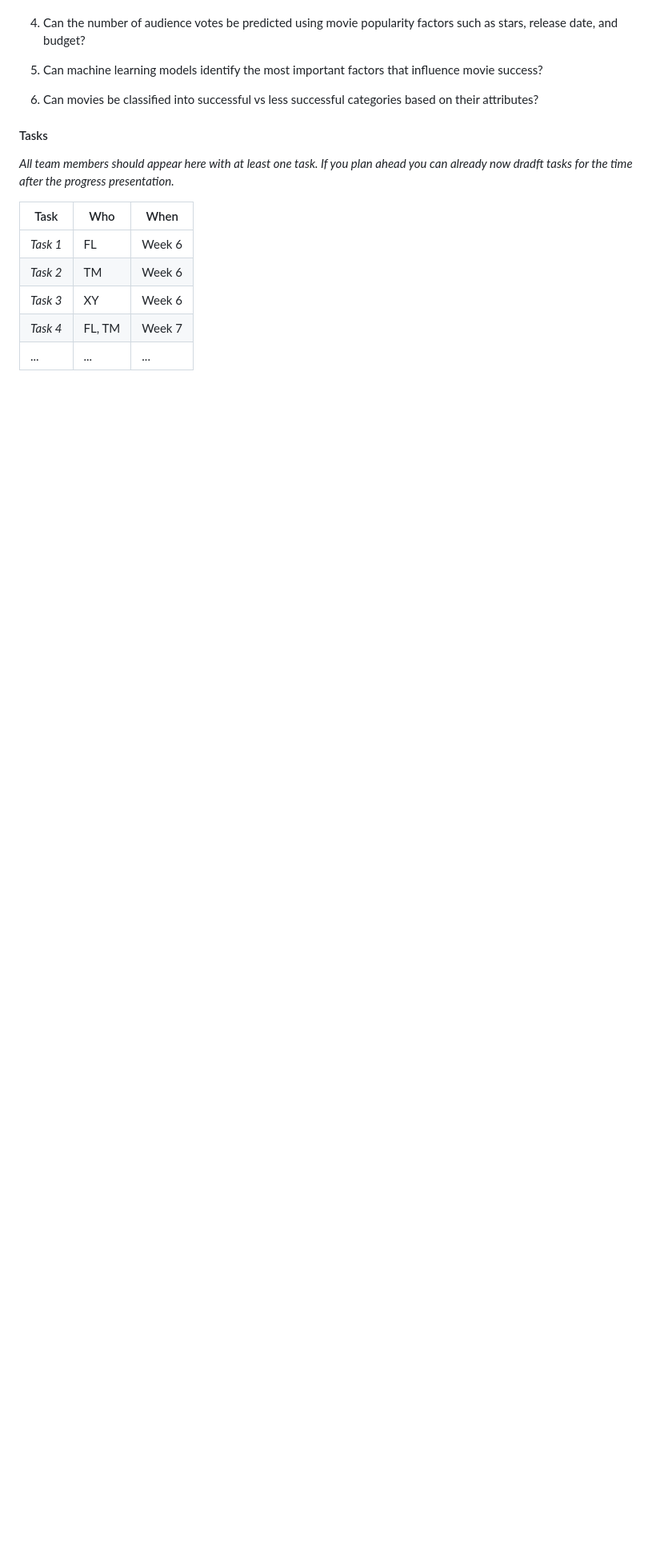
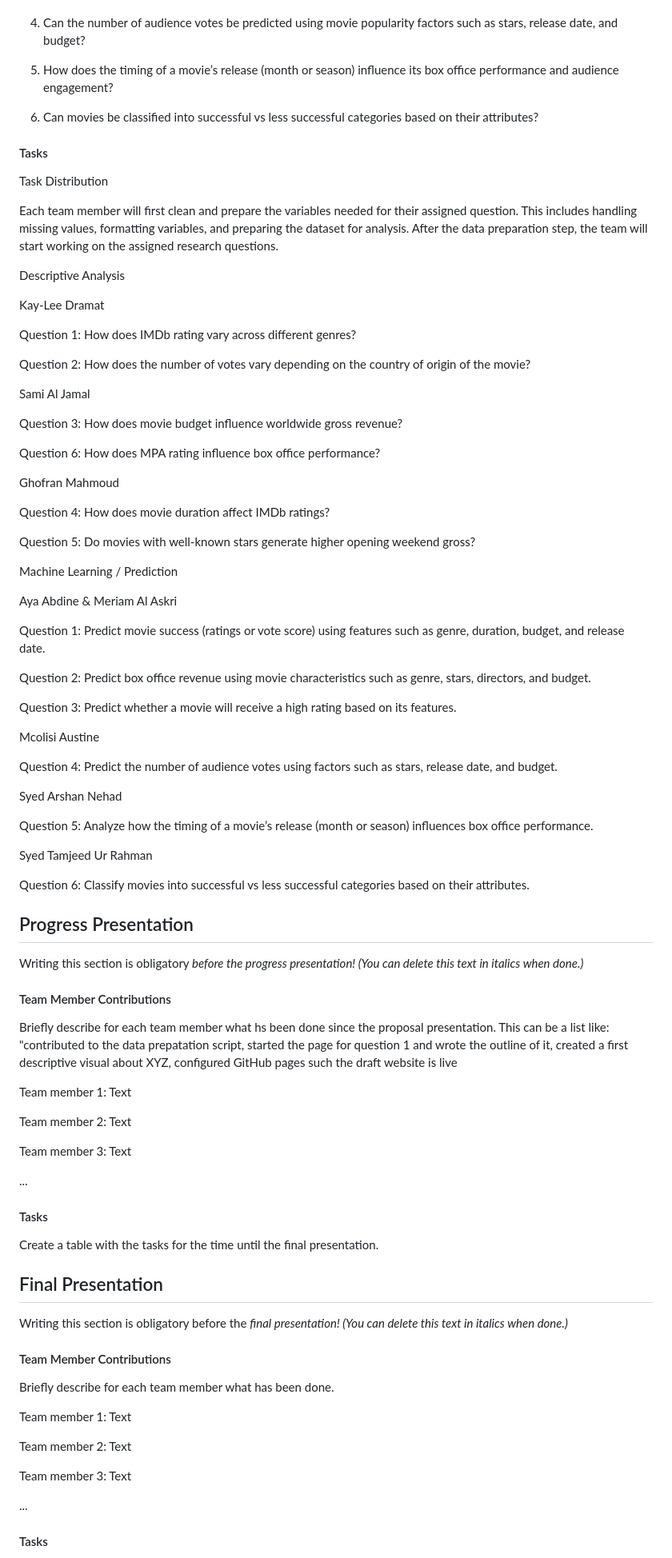
Before and after one commit to CU-S26-MSDSSB-DSCI-01-DataScienceLab/DataScienceLab_Movies_1, a Markdown page: WORKPLAN.md, the part around one of its changes. Shown at 80% size. GitHub-like rendering; blank space fills up the shorter version.

Commit message:
workplan 2nd version

```diff
--- a/WORKPLAN.md
+++ b/WORKPLAN.md
@@ -58,19 +58,99 @@ Prediction / Machine Learning Questions
 
 4. Can the number of audience votes be predicted using movie popularity factors such as stars, release date, and budget?
 
-5. Can machine learning models identify the most important factors that influence movie success?
+5. How does the timing of a movie’s release (month or season) influence its box office performance and audience engagement?
 
 6. Can movies be classified into successful vs less successful categories based on their attributes?
 
 
 #### Tasks
 
-*All team members should appear here with at least one task. If you plan ahead you can already now dradft tasks for the time after the progress presentation.*
+Task Distribution
 
-| Task                             | Who | When |
-|----------------------------------|-----|------|
-| *Task 1*                         | FL  | Week 6 |
-| *Task 2*                         | TM  | Week 6 |
-| *Task 3*                         | XY  | Week 6 |
-| *Task 4*                         | FL, TM  | Week 7 |
-| ...                         | ...  | ... |
+Each team member will first clean and prepare the variables needed for their assigned question.
+This includes handling missing values, formatting variables, and preparing the dataset for analysis.
+After the data preparation step, the team will start working on the assigned research questions.
+
+Descriptive Analysis
+
+Kay-Lee Dramat
+
+Question 1: How does IMDb rating vary across different genres?
+
+Question 2: How does the number of votes vary depending on the country of origin of the movie?
+
+Sami Al Jamal
+
+Question 3: How does movie budget influence worldwide gross revenue?
+
+Question 6: How does MPA rating influence box office performance?
+
+Ghofran Mahmoud
+
+Question 4: How does movie duration affect IMDb ratings?
+
+Question 5: Do movies with well-known stars generate higher opening weekend gross?
+
+Machine Learning / Prediction
+
+Aya Abdine & Meriam Al Askri
+
+Question 1: Predict movie success (ratings or vote score) using features such as genre, duration, budget, and release date.
+
+Question 2: Predict box office revenue using movie characteristics such as genre, stars, directors, and budget.
+
+Question 3: Predict whether a movie will receive a high rating based on its features.
+
+Mcolisi Austine
+
+Question 4: Predict the number of audience votes using factors such as stars, release date, and budget.
+
+Syed Arshan Nehad
+
+Question 5: Analyze how the timing of a movie’s release (month or season) influences box office performance.
+
+Syed Tamjeed Ur Rahman
+
+Question 6: Classify movies into successful vs less successful categories based on their attributes.
+
+## Progress Presentation
+
+Writing this section is obligatory *before the *progress*
+presentation! (You can delete this text in italics when done.)*
+
+#### Team Member Contributions
+
+Briefly describe for each team member what hs been done since the proposal presentation. This can be a list like: "contributed to the data prepatation script, started the page for question 1 and wrote the outline of it, created a first descriptive visual about XYZ, configured GitHub pages such the draft website is live
+
+Team member 1: Text
+
+Team member 2: Text
+
+Team member 3: Text
+
+...
+
+#### Tasks
+
+Create a table with the tasks for the time until the final presentation.
+
+## Final Presentation
+
+Writing this section is obligatory before the **final* presentation!
+(You can delete this text in italics when done.)*
+
+
+#### Team Member Contributions
+
+Briefly describe for each team member what has been done.
+
+Team member 1: Text
+
+Team member 2: Text
+
+Team member 3: Text
+
+...
+
+#### Tasks
+
```
Also changed, not shown: other parts of WORKPLAN.md (+9 -0 lines).
